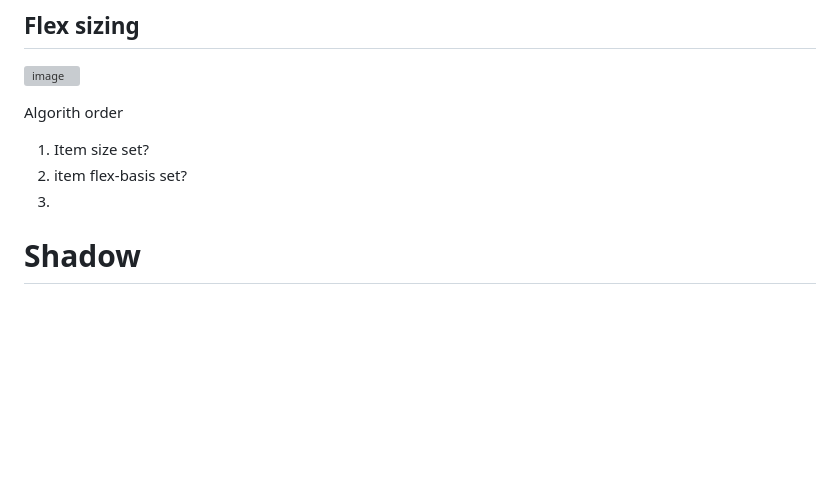
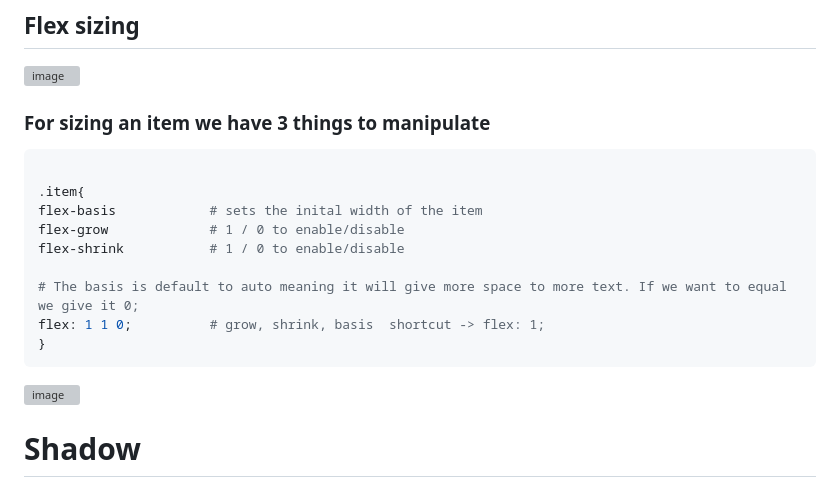
Before and after one commit to Keeriiim/WebDev, a Markdown page: css.md, the part around the change. Drawn GitHub-style; blank space fills up the shorter version; grey boxes are pictures that could not be loaded.

````diff
--- a/css.md
+++ b/css.md
@@ -647,10 +647,21 @@ align-content: end; only works if WRAP is displayed.
 ## Flex sizing
 ![image](https://github.com/Keeriiim/WebDev/assets/117115289/196d35a9-bd49-4b6a-a81a-722e6c06aab3)
 
-Algorith order
-1. Item size set?
-2. item flex-basis set?
-3.
+### For sizing an item we have 3 things to manipulate
+```bash
+
+.item{
+flex-basis            # sets the inital width of the item
+flex-grow             # 1 / 0 to enable/disable
+flex-shrink           # 1 / 0 to enable/disable
+
+# The basis is default to auto meaning it will give more space to more text. If we want to equal we give it 0;
+flex: 1 1 0;          # grow, shrink, basis  shortcut -> flex: 1;
+}
+```
+![image](https://github.com/Keeriiim/WebDev/assets/117115289/7a45246a-a9c5-465e-9ae4-4eac1d73a28b)
+
+
 
 
 
````
